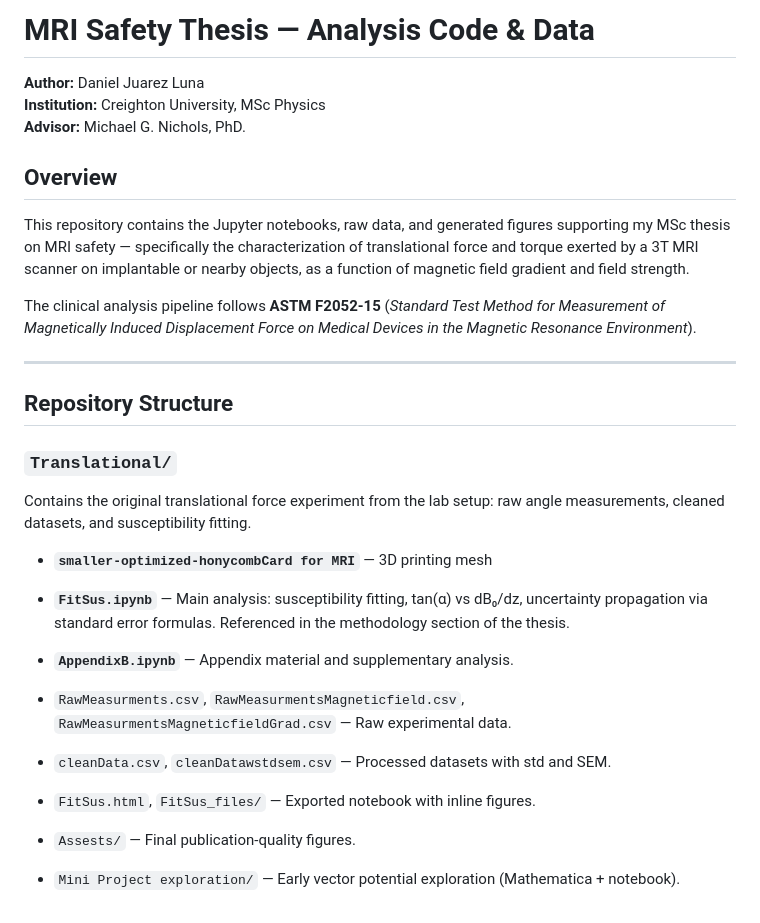
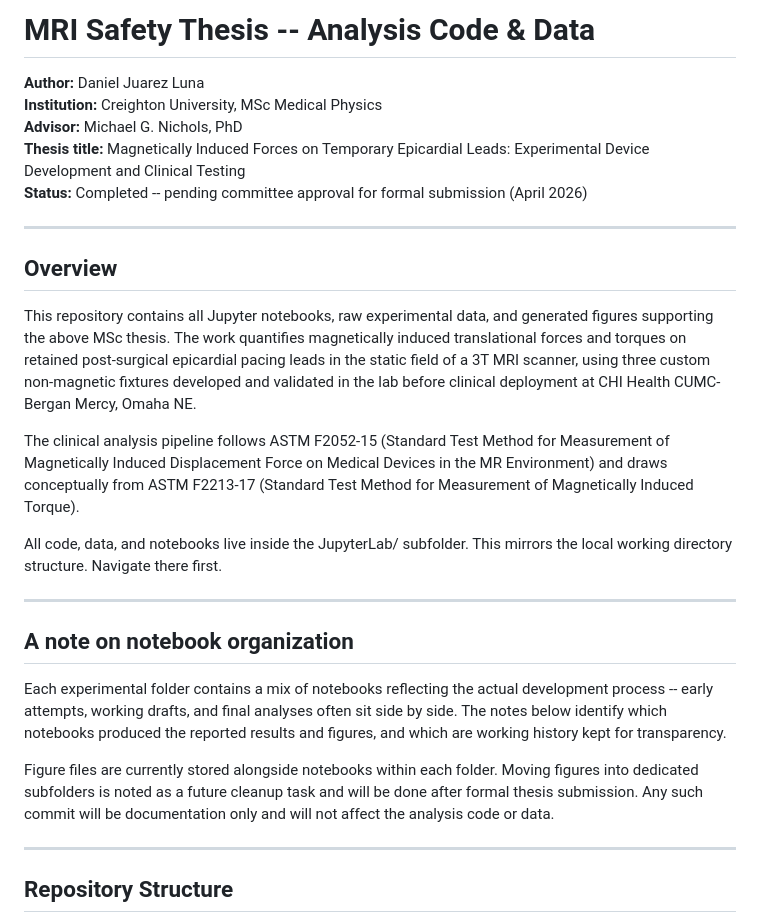
Before and after one commit to Zslw/mri-translational-force-n-torque-analysis, a Markdown page: README.md, the part around one of its changes. Drawn GitHub-style.

```diff
--- a/README.md
+++ b/README.md
@@ -1,36 +1,45 @@
-# MRI Safety Thesis — Analysis Code & Data
+# MRI Safety Thesis -- Analysis Code & Data
 
 **Author:** Daniel Juarez Luna
-**Institution:** Creighton University, MSc Physics
-**Advisor:** Michael G. Nichols, PhD.
+**Institution:** Creighton University, MSc Medical Physics
+**Advisor:** Michael G. Nichols, PhD
+**Thesis title:** Magnetically Induced Forces on Temporary Epicardial Leads: Experimental Device Development and Clinical Testing
+**Status:** Completed -- pending committee approval for formal submission (April 2026)
+
+---
 
 ## Overview
 
-This repository contains the Jupyter notebooks, raw data, and generated figures
-supporting my MSc thesis on MRI safety — specifically the characterization of
-translational force and torque exerted by a 3T MRI scanner on implantable or
-nearby objects, as a function of magnetic field gradient and field strength.
+This repository contains all Jupyter notebooks, raw experimental data, and generated
+figures supporting the above MSc thesis. The work quantifies magnetically induced
+translational forces and torques on retained post-surgical epicardial pacing leads
+in the static field of a 3T MRI scanner, using three custom non-magnetic fixtures
+developed and validated in the lab before clinical deployment at CHI Health
+CUMC-Bergan Mercy, Omaha NE.
 
-The clinical analysis pipeline follows **ASTM F2052-15** (*Standard Test Method
-for Measurement of Magnetically Induced Displacement Force on Medical Devices in
-the Magnetic Resonance Environment*).
+The clinical analysis pipeline follows ASTM F2052-15 (Standard Test Method for
+Measurement of Magnetically Induced Displacement Force on Medical Devices in the
+MR Environment) and draws conceptually from ASTM F2213-17 (Standard Test Method
+for Measurement of Magnetically Induced Torque).
+
+All code, data, and notebooks live inside the JupyterLab/ subfolder. This mirrors
+the local working directory structure. Navigate there first.
+
+---
+
+## A note on notebook organization
+
+Each experimental folder contains a mix of notebooks reflecting the actual
+development process -- early attempts, working drafts, and final analyses often
+sit side by side. The notes below identify which notebooks produced the reported
+results and figures, and which are working history kept for transparency.
+
+Figure files are currently stored alongside notebooks within each folder. Moving
+figures into dedicated subfolders is noted as a future cleanup task and will be
+done after formal thesis submission. Any such commit will be documentation only
+and will not affect the analysis code or data.
 
 ---
 
 ## Repository Structure
 
-### `Translational/`
-Contains the original translational force experiment from the lab setup:
-raw angle measurements, cleaned datasets, and susceptibility fitting.
-- **`smaller-optimized-honycombCard for MRI`** — 3D printing mesh
-
-- **`FitSus.ipynb`** — Main analysis: susceptibility fitting, tan(α) vs dB₀/dz,
-  uncertainty propagation via standard error formulas. Referenced in the
-  methodology section of the thesis.
-- **`AppendixB.ipynb`** — Appendix material and supplementary analysis.
-- `RawMeasurments.csv`, `RawMeasurmentsMagneticfield.csv`, `RawMeasurmentsMagneticfieldGrad.csv` — Raw experimental data.
-- `cleanData.csv`, `cleanDatawstdsem.csv` — Processed datasets with std and SEM.
-- `FitSus.html`, `FitSus_files/` — Exported notebook with inline figures.
-- `Assests/` — Final publication-quality figures.
-- `Mini Project exploration/` — Early vector potential exploration (Mathematica + notebook).
-
```
Also changed, not shown: other parts of README.md (+344 -233 lines).
